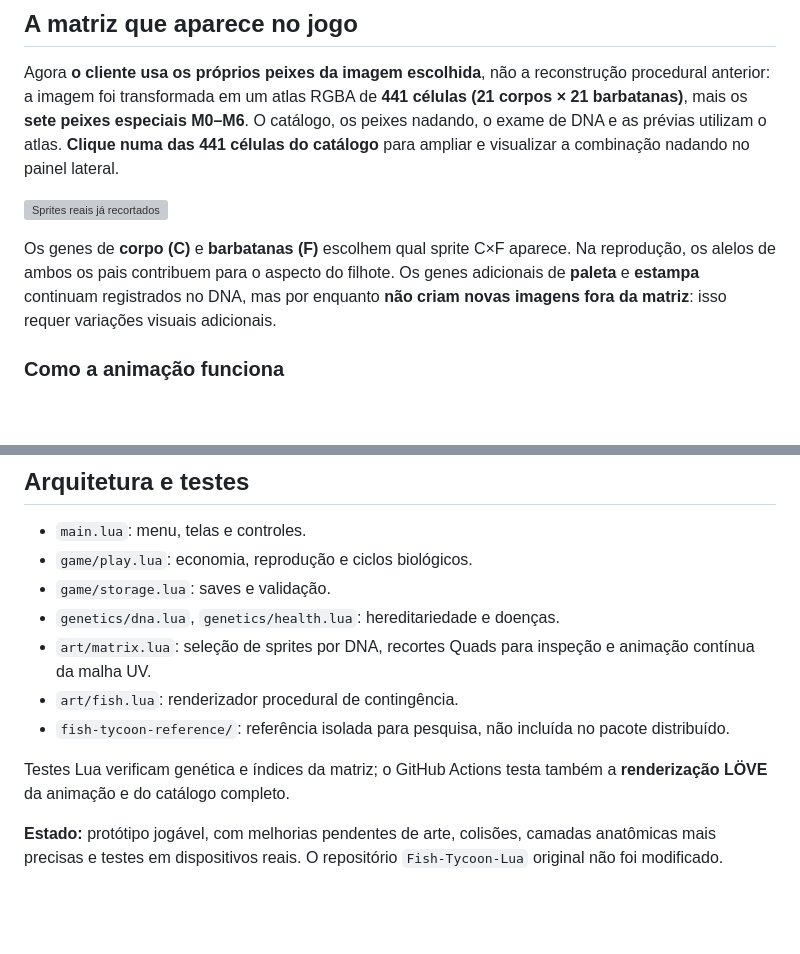
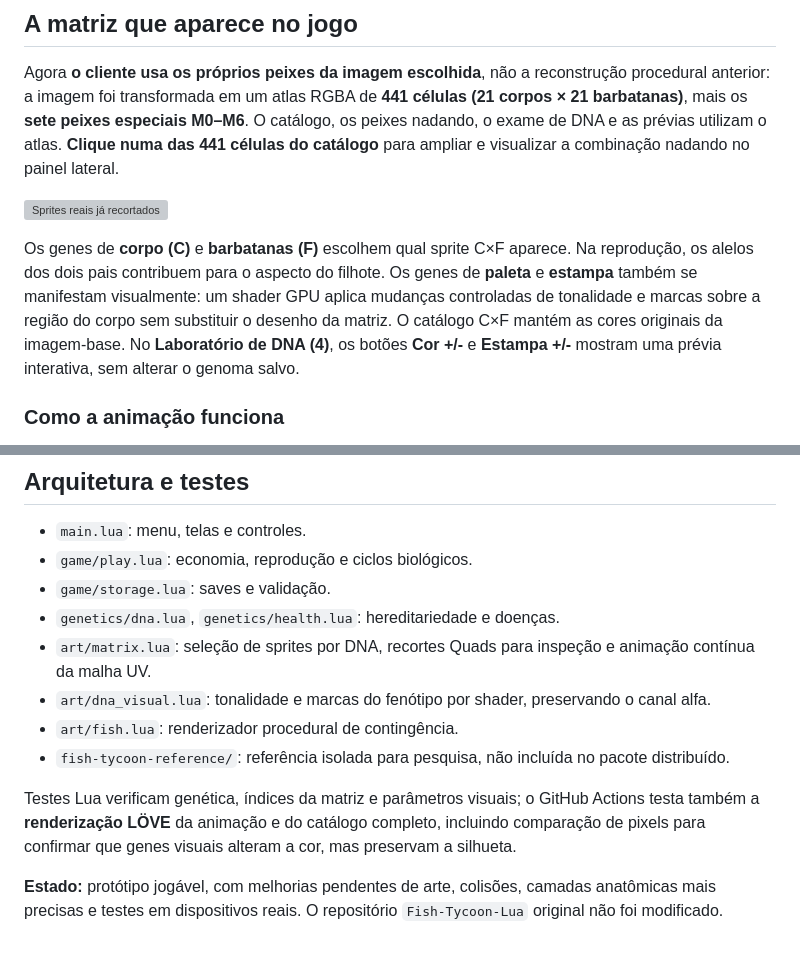
Before and after one commit to SrTristeSad/agua-Life, a Markdown page: README.md, 2 parts joined by grey strips. Rendered like a GitHub page; blank space fills up the shorter version; grey boxes are pictures that could not be loaded.

Commit message:
docs: documentar expressão visual do DNA, laboratório interativo e teste de pixels

```diff
--- a/README.md
+++ b/README.md
@@ -8,7 +8,7 @@ Agora **o cliente usa os próprios peixes da imagem escolhida**, não a reconstr
 
 ![Sprites reais já recortados](assets/fish/matrix/atlas_441.png)
 
-Os genes de **corpo (C)** e **barbatanas (F)** escolhem qual sprite C×F aparece. Na reprodução, os alelos de ambos os pais contribuem para o aspecto do filhote. Os genes adicionais de **paleta** e **estampa** continuam registrados no DNA, mas por enquanto **não criam novas imagens fora da matriz**: isso requer variações visuais adicionais.
+Os genes de **corpo (C)** e **barbatanas (F)** escolhem qual sprite C×F aparece. Na reprodução, os alelos dos dois pais contribuem para o aspecto do filhote. Os genes de **paleta** e **estampa** também se manifestam visualmente: um shader GPU aplica mudanças controladas de tonalidade e marcas sobre a região do corpo sem substituir o desenho da matriz. O catálogo C×F mantém as cores originais da imagem-base. No **Laboratório de DNA (4)**, os botões **Cor +/-** e **Estampa +/-** mostram uma prévia interativa, sem alterar o genoma salvo.
 
 ### Como a animação funciona
 
@@ -69,9 +69,10 @@ A operação mantém o mesmo atlas quando a fonte e a versão do exportador são
 - `game/storage.lua`: saves e validação.
 - `genetics/dna.lua`, `genetics/health.lua`: hereditariedade e doenças.
 - `art/matrix.lua`: seleção de sprites por DNA, recortes Quads para inspeção e animação contínua da malha UV.
+- `art/dna_visual.lua`: tonalidade e marcas do fenótipo por shader, preservando o canal alfa.
 - `art/fish.lua`: renderizador procedural de contingência.
 - `fish-tycoon-reference/`: referência isolada para pesquisa, não incluída no pacote distribuído.
 
-Testes Lua verificam genética e índices da matriz; o GitHub Actions testa também a **renderização LÖVE** da animação e do catálogo completo.
+Testes Lua verificam genética, índices da matriz e parâmetros visuais; o GitHub Actions testa também a **renderização LÖVE** da animação e do catálogo completo, incluindo comparação de pixels para confirmar que genes visuais alteram a cor, mas preservam a silhueta.
 
 **Estado:** protótipo jogável, com melhorias pendentes de arte, colisões, camadas anatômicas mais precisas e testes em dispositivos reais. O repositório `Fish-Tycoon-Lua` original não foi modificado.
```
